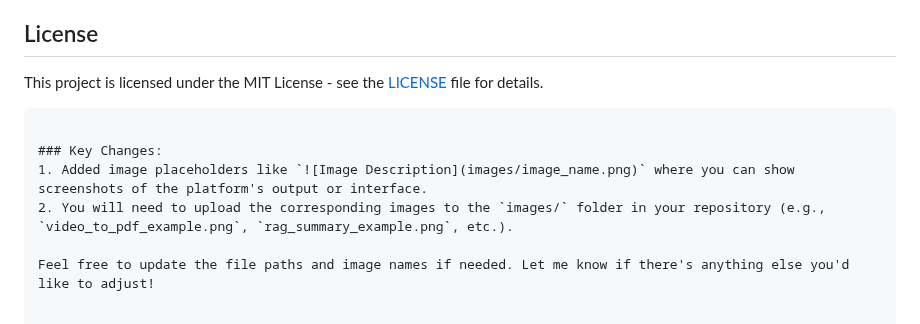
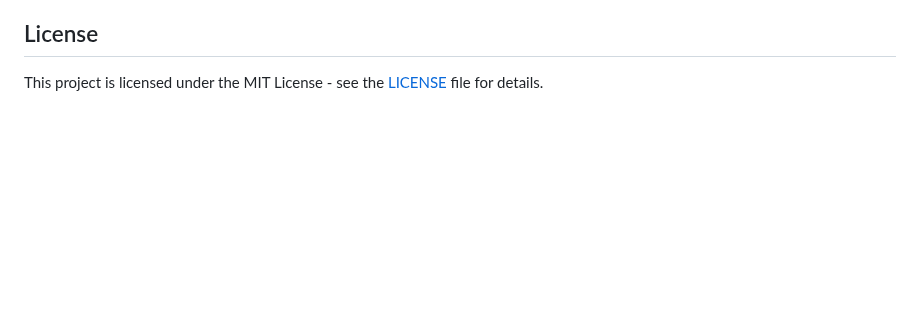
Before and after one commit to THILLAINATARAJAN-B/Multilingual-Education-Platform, a Markdown page: README.md, the part around one of its changes. Rendered like a GitHub page; blank space fills up the shorter version.

````diff
--- a/README.md
+++ b/README.md
@@ -107,10 +115,3 @@ We welcome contributions from the community! To contribute:
 ## License
 
 This project is licensed under the MIT License - see the [LICENSE](LICENSE) file for details.
-```
-
-### Key Changes:
-1. Added image placeholders like `![Image Description](images/image_name.png)` where you can show screenshots of the platform's output or interface.
-2. You will need to upload the corresponding images to the `images/` folder in your repository (e.g., `video_to_pdf_example.png`, `rag_summary_example.png`, etc.).
-
-Feel free to update the file paths and image names if needed. Let me know if there's anything else you'd like to adjust!
````
Also changed, not shown: other parts of README.md (+13 -5 lines).
